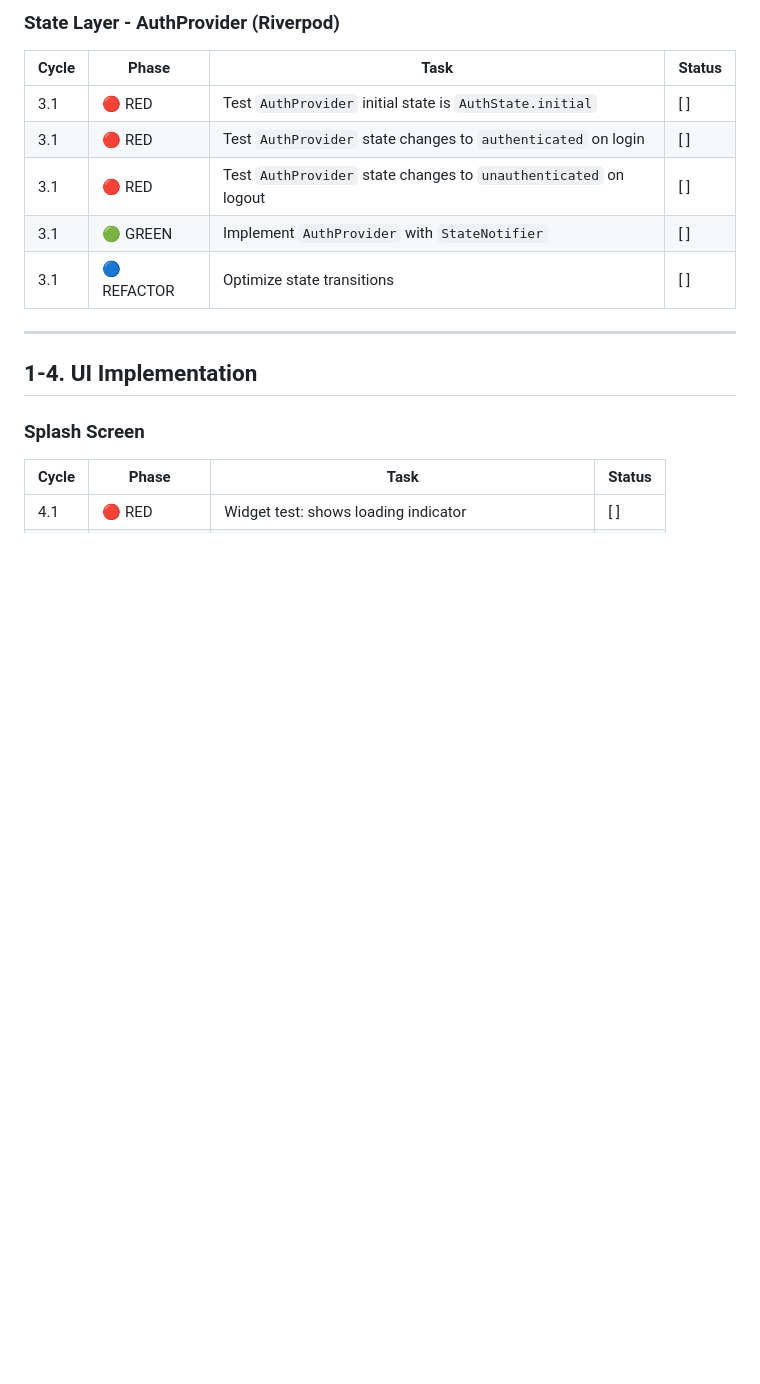
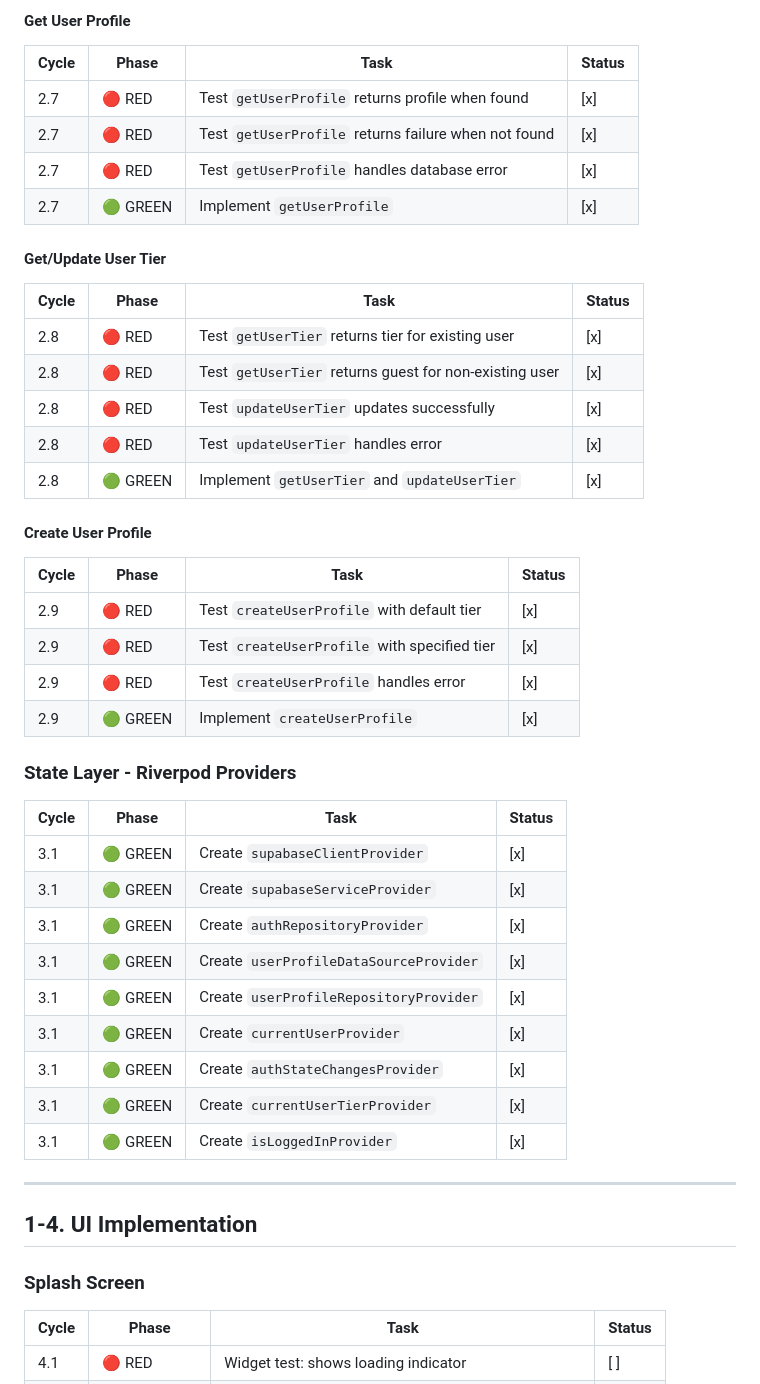
Before and after one commit to junjun1730/severalbible, a Markdown page: checklist/phase1-environment-auth.md, the part around one of its changes. Rendered like a GitHub page; blank space fills up the shorter version.

```diff
--- a/checklist/phase1-environment-auth.md
+++ b/checklist/phase1-environment-auth.md
@@ -156,13 +161,42 @@
 
-### State Layer - AuthProvider (Riverpod)
+#### Get User Profile
+| Cycle | Phase | Task | Status |
+|-------|-------|------|--------|
+| 2.7 | 🔴 RED | Test `getUserProfile` returns profile when found | [x] |
+| 2.7 | 🔴 RED | Test `getUserProfile` returns failure when not found | [x] |
+| 2.7 | 🔴 RED | Test `getUserProfile` handles database error | [x] |
+| 2.7 | 🟢 GREEN | Implement `getUserProfile` | [x] |
+
+#### Get/Update User Tier
+| Cycle | Phase | Task | Status |
+|-------|-------|------|--------|
+| 2.8 | 🔴 RED | Test `getUserTier` returns tier for existing user | [x] |
+| 2.8 | 🔴 RED | Test `getUserTier` returns guest for non-existing user | [x] |
+| 2.8 | 🔴 RED | Test `updateUserTier` updates successfully | [x] |
+| 2.8 | 🔴 RED | Test `updateUserTier` handles error | [x] |
+| 2.8 | 🟢 GREEN | Implement `getUserTier` and `updateUserTier` | [x] |
+
+#### Create User Profile
+| Cycle | Phase | Task | Status |
+|-------|-------|------|--------|
+| 2.9 | 🔴 RED | Test `createUserProfile` with default tier | [x] |
+| 2.9 | 🔴 RED | Test `createUserProfile` with specified tier | [x] |
+| 2.9 | 🔴 RED | Test `createUserProfile` handles error | [x] |
+| 2.9 | 🟢 GREEN | Implement `createUserProfile` | [x] |
+
+### State Layer - Riverpod Providers
 
 | Cycle | Phase | Task | Status |
 |-------|-------|------|--------|
-| 3.1 | 🔴 RED | Test `AuthProvider` initial state is `AuthState.initial` | [ ] |
-| 3.1 | 🔴 RED | Test `AuthProvider` state changes to `authenticated` on login | [ ] |
-| 3.1 | 🔴 RED | Test `AuthProvider` state changes to `unauthenticated` on logout | [ ] |
-| 3.1 | 🟢 GREEN | Implement `AuthProvider` with `StateNotifier` | [ ] |
-| 3.1 | 🔵 REFACTOR | Optimize state transitions | [ ] |
+| 3.1 | 🟢 GREEN | Create `supabaseClientProvider` | [x] |
+| 3.1 | 🟢 GREEN | Create `supabaseServiceProvider` | [x] |
+| 3.1 | 🟢 GREEN | Create `authRepositoryProvider` | [x] |
+| 3.1 | 🟢 GREEN | Create `userProfileDataSourceProvider` | [x] |
+| 3.1 | 🟢 GREEN | Create `userProfileRepositoryProvider` | [x] |
+| 3.1 | 🟢 GREEN | Create `currentUserProvider` | [x] |
+| 3.1 | 🟢 GREEN | Create `authStateChangesProvider` | [x] |
+| 3.1 | 🟢 GREEN | Create `currentUserTierProvider` | [x] |
+| 3.1 | 🟢 GREEN | Create `isLoggedInProvider` | [x] |
 
 ---
 
```
Also changed, not shown: other parts of checklist/phase1-environment-auth.md (+59 -51 lines), CLAUDE.md (+32 -0 lines), PLANNER.md (+7 -4 lines).
